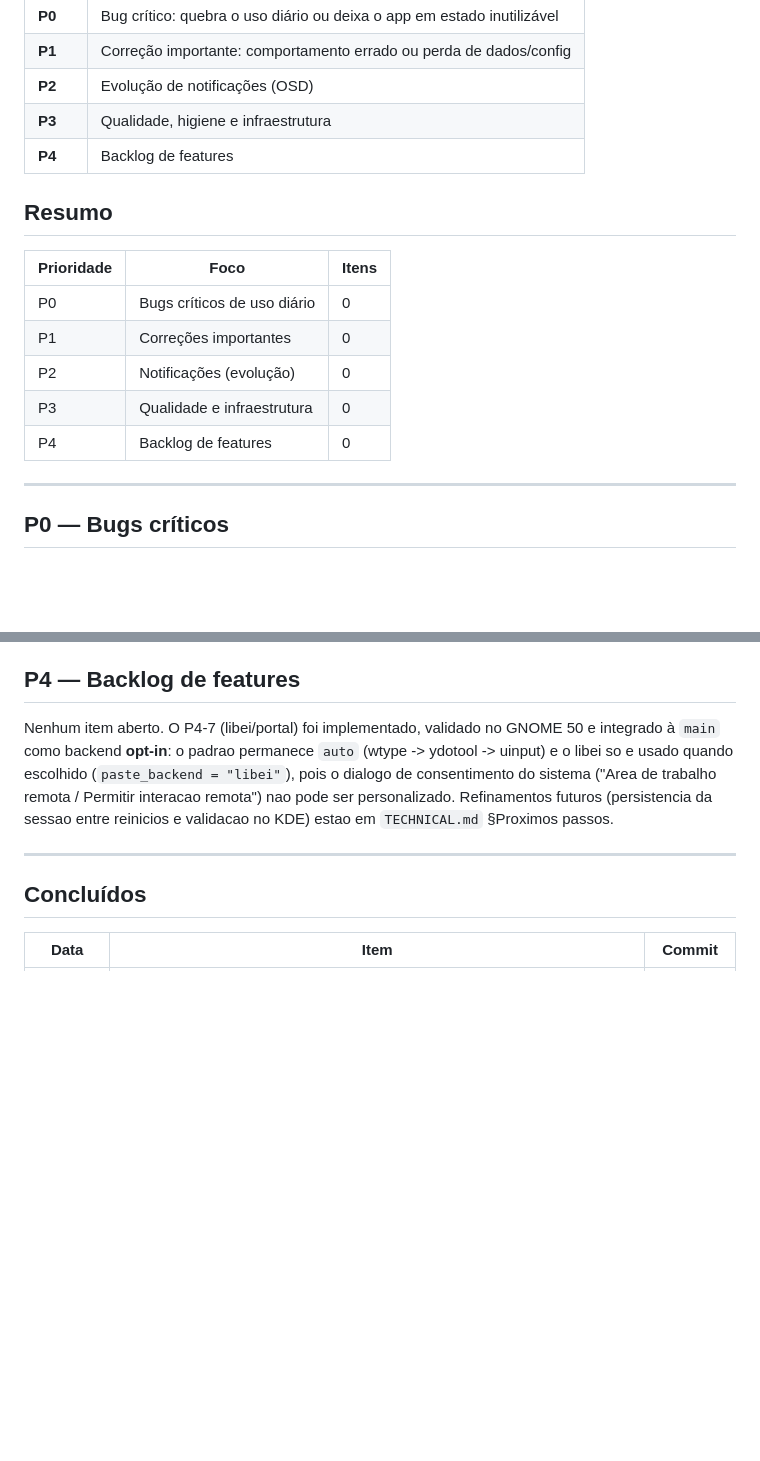
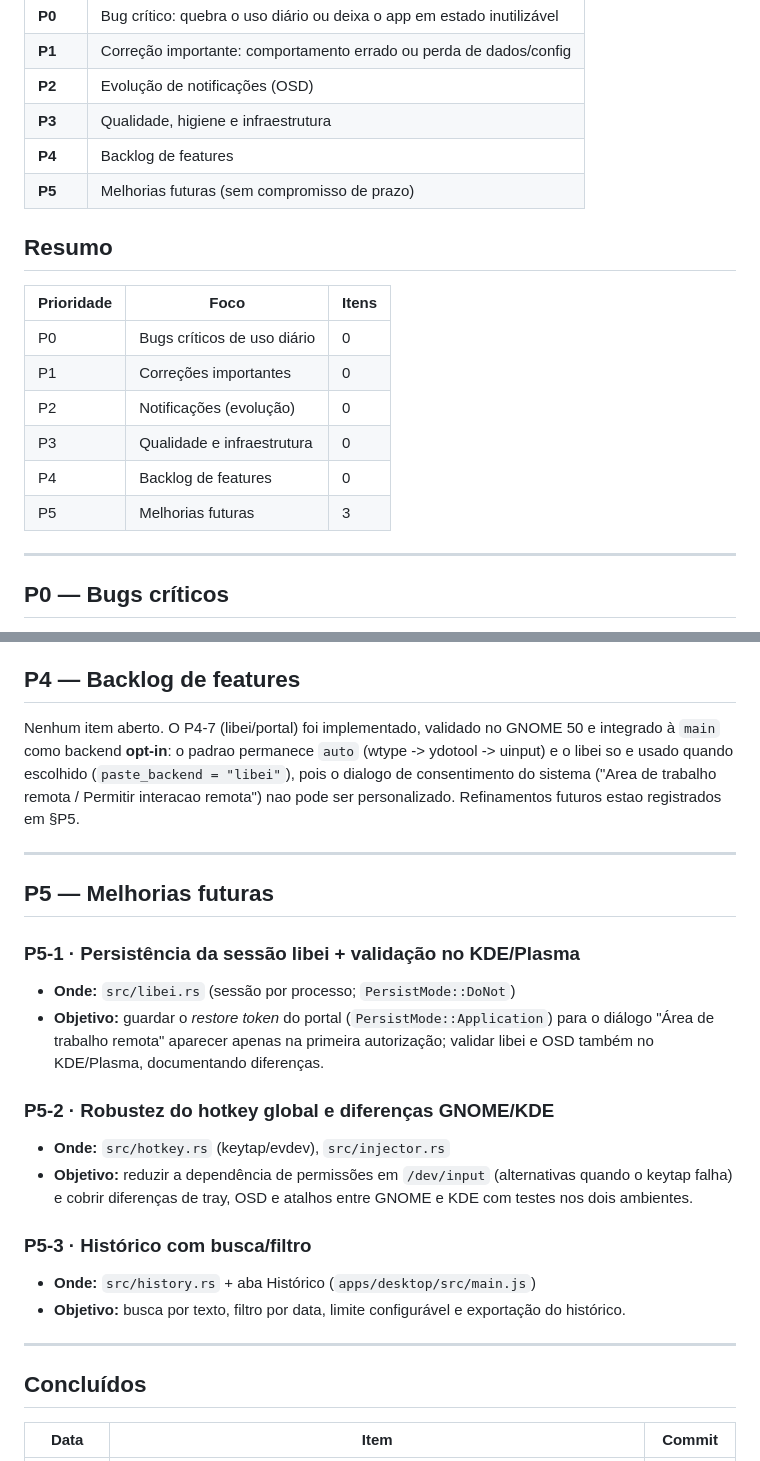
Before and after one commit to pabloapfarias/linux-typer, a Markdown page: PENDENCIAS.md, 2 parts joined by grey strips. GitHub-like rendering; blank space fills up the shorter version.

Commit message:
docs(pendencias): registrar P5 — melhorias futuras (libei/KDE, hotkey, historico)

```diff
--- a/PENDENCIAS.md
+++ b/PENDENCIAS.md
@@ -22,6 +22,7 @@ prioridade. Base: análise do código em **2026-10-12** (commit `54c9734`).
 | **P2** | Evolução de notificações (OSD) |
 | **P3** | Qualidade, higiene e infraestrutura |
 | **P4** | Backlog de features |
+| **P5** | Melhorias futuras (sem compromisso de prazo) |
 
 ## Resumo
 
@@ -32,6 +33,7 @@ prioridade. Base: análise do código em **2026-10-12** (commit `54c9734`).
 | P2 | Notificações (evolução) | 0 |
 | P3 | Qualidade e infraestrutura | 0 |
 | P4 | Backlog de features | 0 |
+| P5 | Melhorias futuras | 3 |
 
 ---
 
@@ -70,8 +72,23 @@ e integrado à `main` como backend **opt-in**: o padrao permanece `auto`
 (wtype -> ydotool -> uinput) e o libei so e usado quando escolhido
 (`paste_backend = "libei"`), pois o dialogo de consentimento do sistema
 ("Area de trabalho remota / Permitir interacao remota") nao pode ser
-personalizado. Refinamentos futuros (persistencia da sessao entre reinicios e
-validacao no KDE) estao em `TECHNICAL.md` §Proximos passos.
+personalizado. Refinamentos futuros estao registrados em §P5.
+
+---
+
+## P5 — Melhorias futuras
+
+### P5-1 · Persistência da sessão libei + validação no KDE/Plasma
+- **Onde:** `src/libei.rs` (sessão por processo; `PersistMode::DoNot`)
+- **Objetivo:** guardar o *restore token* do portal (`PersistMode::Application`) para o diálogo "Área de trabalho remota" aparecer apenas na primeira autorização; validar libei e OSD também no KDE/Plasma, documentando diferenças.
+
+### P5-2 · Robustez do hotkey global e diferenças GNOME/KDE
+- **Onde:** `src/hotkey.rs` (keytap/evdev), `src/injector.rs`
+- **Objetivo:** reduzir a dependência de permissões em `/dev/input` (alternativas quando o keytap falha) e cobrir diferenças de tray, OSD e atalhos entre GNOME e KDE com testes nos dois ambientes.
+
+### P5-3 · Histórico com busca/filtro
+- **Onde:** `src/history.rs` + aba Histórico (`apps/desktop/src/main.js`)
+- **Objetivo:** busca por texto, filtro por data, limite configurável e exportação do histórico.
 
 ---
 
```
